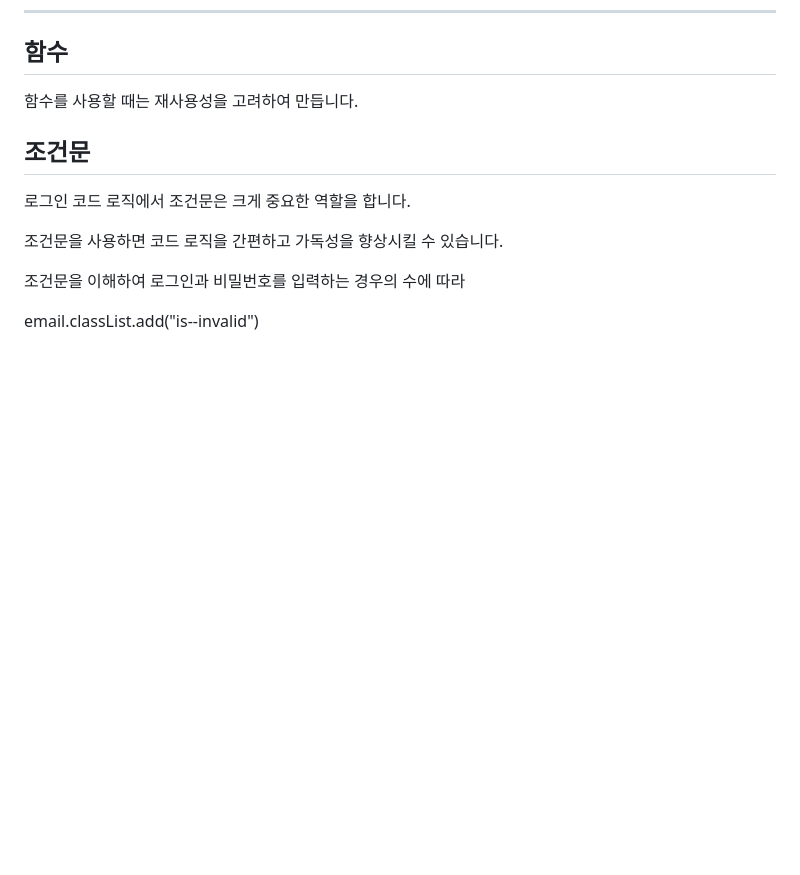
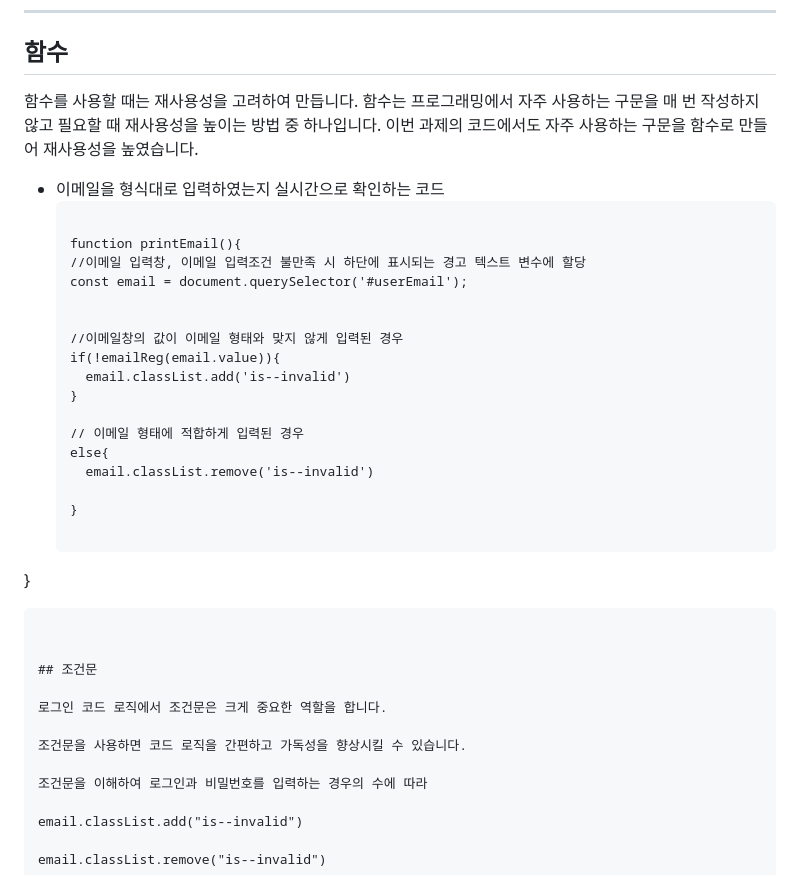
Before and after one commit to createvalue-kangsh/js-homework, a Markdown page: naver_login/README.md, the part around the change. Rendered like a GitHub page; blank space fills up the shorter version.

````diff
--- a/naver_login/README.md
+++ b/naver_login/README.md
@@ -32,6 +32,32 @@
 ## 함수
 
 함수를 사용할 때는 재사용성을 고려하여 만듭니다.
+함수는 프로그래밍에서 자주 사용하는 구문을 매 번 작성하지 않고 필요할 때 재사용성을 높이는 방법 중 하나입니다.
+이번 과제의 코드에서도 자주 사용하는 구문을 함수로 만들어 재사용성을 높였습니다.
+
+- 이메일을 형식대로 입력하였는지 실시간으로 확인하는 코드
+  ```
+
+  function printEmail(){
+  //이메일 입력창, 이메일 입력조건 불만족 시 하단에 표시되는 경고 텍스트 변수에 할당
+  const email = document.querySelector('#userEmail');
+
+
+  //이메일창의 값이 이메일 형태와 맞지 않게 입력된 경우
+  if(!emailReg(email.value)){
+    email.classList.add('is--invalid')
+  }
+
+  // 이메일 형태에 적합하게 입력된 경우
+  else{
+    email.classList.remove('is--invalid')
+
+  }
+
+}
+
+  ```
+
 
 ## 조건문
 
````
